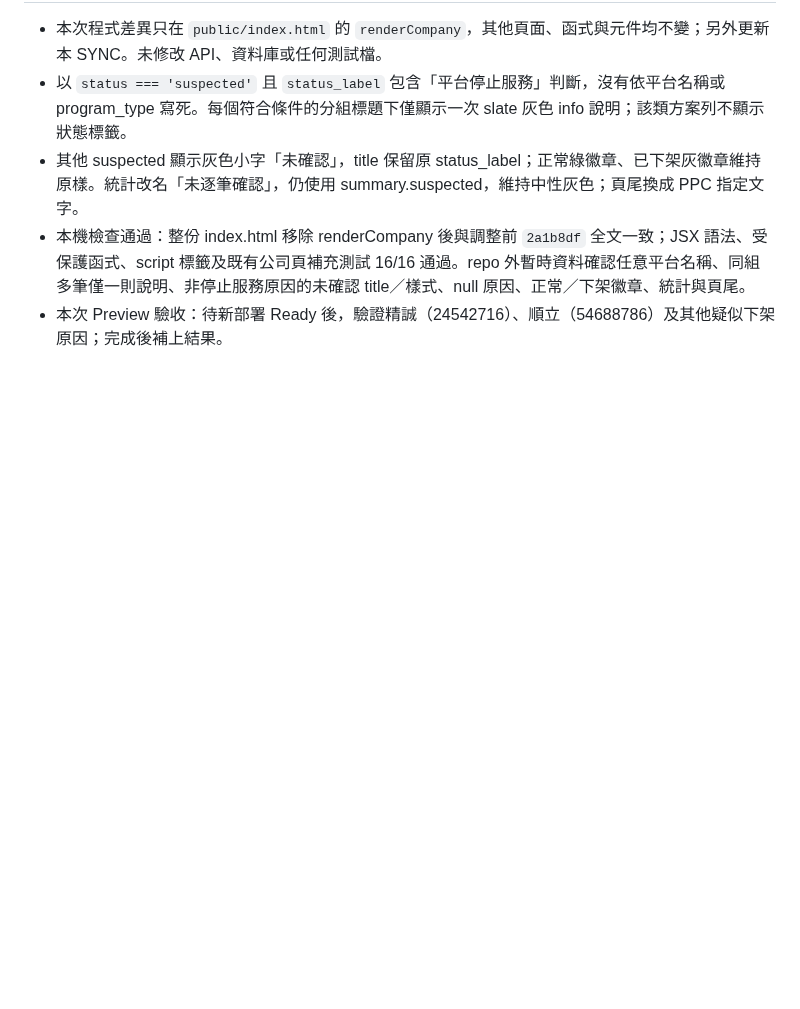
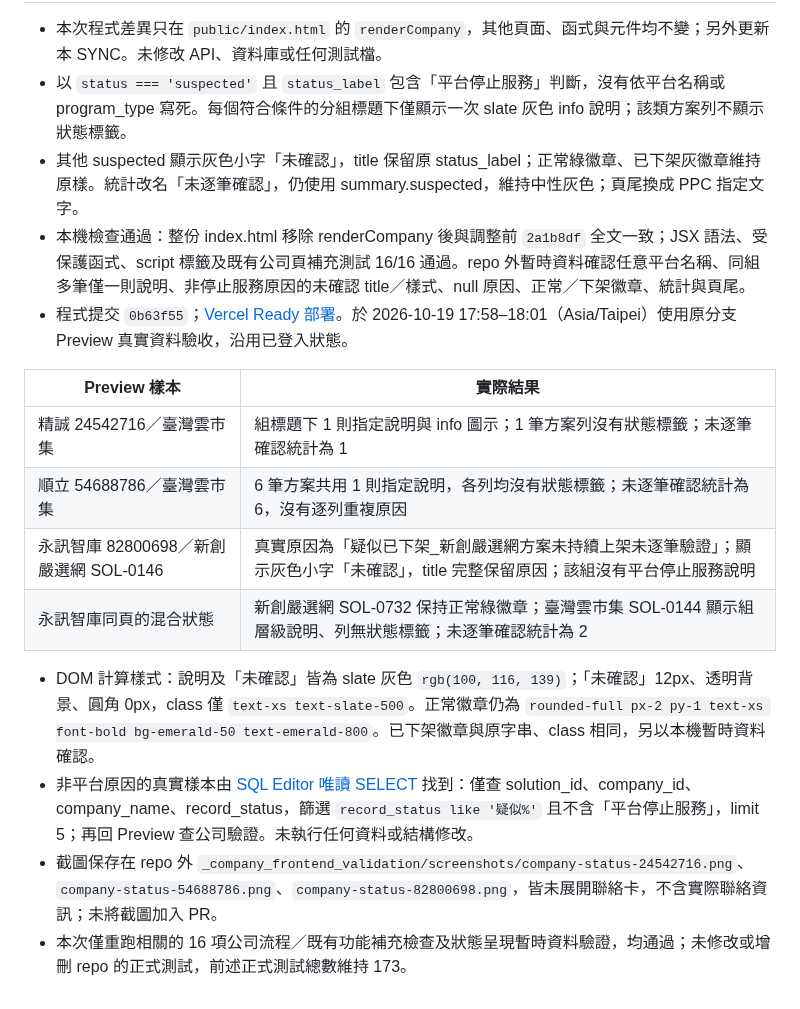
Before and after one commit to Pcc329/solution-finder, a Markdown page: _handover/CODEX_SYNC_company_frontend_2026-10-19.md, the part around the change. GitHub-like rendering; blank space fills up the shorter version.

Commit message:
docs: record company availability preview verification

```diff
--- a/_handover/CODEX_SYNC_company_frontend_2026-10-19.md
+++ b/_handover/CODEX_SYNC_company_frontend_2026-10-19.md
@@ -210,4 +210,16 @@ from public.contact_access_logs;
 - 以 `status === 'suspected'` 且 `status_label` 包含「平台停止服務」判斷，沒有依平台名稱或 program_type 寫死。每個符合條件的分組標題下僅顯示一次 slate 灰色 info 說明；該類方案列不顯示狀態標籤。
 - 其他 suspected 顯示灰色小字「未確認」，title 保留原 status_label；正常綠徽章、已下架灰徽章維持原樣。統計改名「未逐筆確認」，仍使用 summary.suspected，維持中性灰色；頁尾換成 PPC 指定文字。
 - 本機檢查通過：整份 index.html 移除 renderCompany 後與調整前 `2a1b8df` 全文一致；JSX 語法、受保護函式、script 標籤及既有公司頁補充測試 16/16 通過。repo 外暫時資料確認任意平台名稱、同組多筆僅一則說明、非停止服務原因的未確認 title／樣式、null 原因、正常／下架徽章、統計與頁尾。
-- 本次 Preview 驗收：待新部署 Ready 後，驗證精誠（24542716）、順立（54688786）及其他疑似下架原因；完成後補上結果。
+- 程式提交 `0b63f55`；[Vercel Ready 部署](https://vercel.com/patrick0814-6136s-projects/solution-finder/6wji9PUGEBHcwNnnFHmf1W2V55L5)。於 2026-10-19 17:58–18:01（Asia/Taipei）使用原分支 Preview 真實資料驗收，沿用已登入狀態。
+
+| Preview 樣本 | 實際結果 |
+|---|---|
+| 精誠 24542716／臺灣雲市集 | 組標題下 1 則指定說明與 info 圖示；1 筆方案列沒有狀態標籤；未逐筆確認統計為 1 |
+| 順立 54688786／臺灣雲市集 | 6 筆方案共用 1 則指定說明，各列均沒有狀態標籤；未逐筆確認統計為 6，沒有逐列重複原因 |
+| 永訊智庫 82800698／新創嚴選網 SOL-0146 | 真實原因為「疑似已下架_新創嚴選網方案未持續上架未逐筆驗證」；顯示灰色小字「未確認」，title 完整保留原因；該組沒有平台停止服務說明 |
+| 永訊智庫同頁的混合狀態 | 新創嚴選網 SOL-0732 保持正常綠徽章；臺灣雲市集 SOL-0144 顯示組層級說明、列無狀態標籤；未逐筆確認統計為 2 |
+
+- DOM 計算樣式：說明及「未確認」皆為 slate 灰色 `rgb(100, 116, 139)`；「未確認」12px、透明背景、圓角 0px，class 僅 `text-xs text-slate-500`。正常徽章仍為 `rounded-full px-2 py-1 text-xs font-bold bg-emerald-50 text-emerald-800`。已下架徽章與原字串、class 相同，另以本機暫時資料確認。
+- 非平台原因的真實樣本由 [SQL Editor 唯讀 SELECT](https://supabase.com/dashboard/project/apdbvjruevjprslhhvlx/sql/a8a55941-5477-427a-b463-6ed2a1033568) 找到：僅查 solution_id、company_id、company_name、record_status，篩選 `record_status like '疑似%'` 且不含「平台停止服務」，limit 5；再回 Preview 查公司驗證。未執行任何資料或結構修改。
+- 截圖保存在 repo 外 `_company_frontend_validation/screenshots/company-status-24542716.png`、`company-status-54688786.png`、`company-status-82800698.png`，皆未展開聯絡卡，不含實際聯絡資訊；未將截圖加入 PR。
+- 本次僅重跑相關的 16 項公司流程／既有功能補充檢查及狀態呈現暫時資料驗證，均通過；未修改或增刪 repo 的正式測試，前述正式測試總數維持 173。
```
